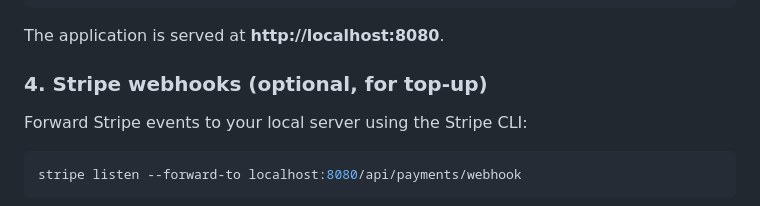
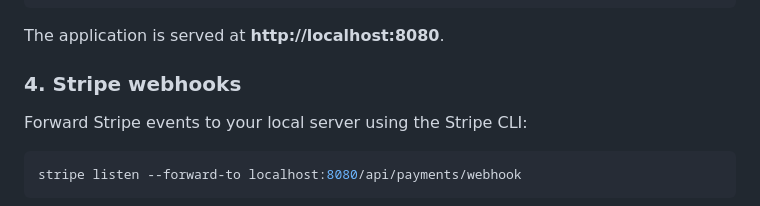
Before and after one commit to AdiLandKing/IBM_Internship_2026_Banking, a Markdown page: README.md, the part around the change. Rendered like a GitHub page.

```diff
--- a/README.md
+++ b/README.md
@@ -143,7 +143,7 @@ mvn spring-boot:run
 
 The application is served at **http://localhost:8080**.
 
-### 4. Stripe webhooks (optional, for top-up)
+### 4. Stripe webhooks
 
 Forward Stripe events to your local server using the Stripe CLI:
 
```
